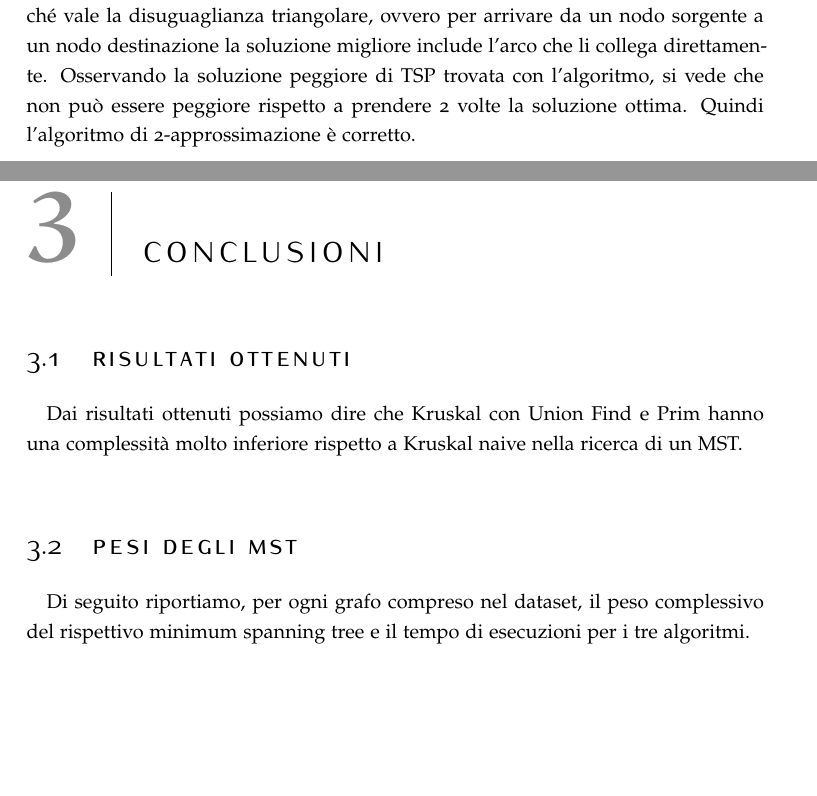
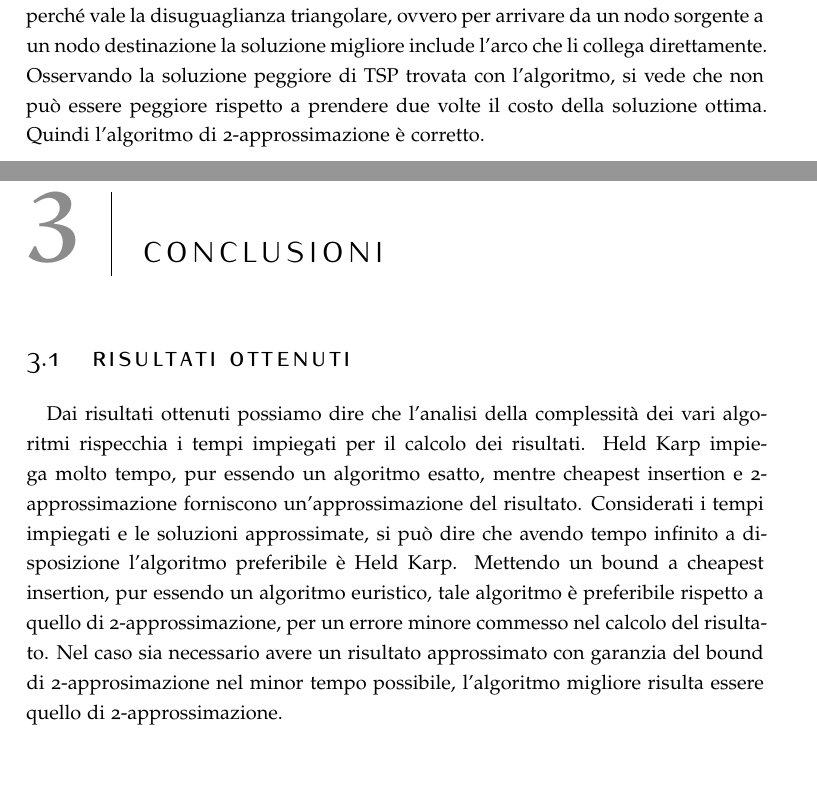
Before and after one commit to aleLasar/Advanced-Algorithms, a LaTeX thesis (relazione/relazione.tex, which reads relazione/sezioni/conclusioni.tex, relazione/sezioni/introduzione.tex): two parts of pages 7 and 12 of 12, joined at a grey line, cut so that both start at the same text. Compiled offline with pdfLaTeX.

Commit message:
relazione

```diff
--- a/relazione/sezioni/conclusioni.tex
+++ b/relazione/sezioni/conclusioni.tex
@@ -1,7 +1,8 @@
 \chapter{Conclusioni\label{sec:conclusioni}}
 
 \section{Risultati ottenuti\label{sec:risultati-ottenuti}}
-Dai risultati ottenuti possiamo dire che Kruskal con Union Find e Prim hanno una complessità molto inferiore rispetto a Kruskal naive nella ricerca di un MST.
-
-\section{Pesi degli MST\label{sec:pesi-mst}}
-Di seguito riportiamo, per ogni grafo compreso nel dataset, il peso complessivo del rispettivo minimum spanning tree e il tempo di esecuzioni per i tre algoritmi.
+Dai risultati ottenuti possiamo dire che l'analisi della complessità dei vari algoritmi rispecchia i tempi impiegati per il calcolo dei risultati.
+Held Karp impiega molto tempo, pur essendo un algoritmo esatto, mentre cheapest insertion e 2-approssimazione forniscono un'approssimazione del risultato.
+Considerati i tempi impiegati e le soluzioni approssimate, si può dire che avendo tempo infinito a disposizione l'algoritmo preferibile è Held Karp.
+Mettendo un bound a cheapest insertion, pur essendo un algoritmo euristico, tale algoritmo è preferibile rispetto a quello di 2-approssimazione, per un errore minore commesso nel calcolo del risultato.
+Nel caso sia necessario avere un risultato approssimato con garanzia del bound di 2-approsimazione nel minor tempo possibile, l'algoritmo migliore risulta essere quello di 2-approssimazione.
--- a/relazione/sezioni/introduzione.tex
+++ b/relazione/sezioni/introduzione.tex
@@ -94,7 +94,7 @@ Avendo l'algoritmo una complessità O(\(2^{n}\)) è stata inserito un meccanismo
 
 In questo algoritmo costruiamo una lista dei nodi di un MST trovato usando Prim in ordine prefisso, aggiungendo al termine della lista il nodo radice.
 Funziona perché vale la disuguaglianza triangolare, ovvero per arrivare da un nodo sorgente a un nodo destinazione la soluzione migliore include l'arco che li collega direttamente.
-Osservando la soluzione peggiore di TSP trovata con l'algoritmo, si vede che non può essere peggiore rispetto a prendere 2 volte la soluzione ottima.
+Osservando la soluzione peggiore di TSP trovata con l'algoritmo, si vede che non può essere peggiore rispetto a prendere due volte il costo della soluzione ottima.
 Quindi l'algoritmo di 2-approssimazione è corretto.
 
 \clearpage
```
Also changed, not shown: relazione/sezioni/risultati.tex (+1 -1 lines), relazione/relazione-frn.pdf (added), relazione/relazione.pdf (added), relazione/sezioni/introduzione.tex (2 more changed lines).
